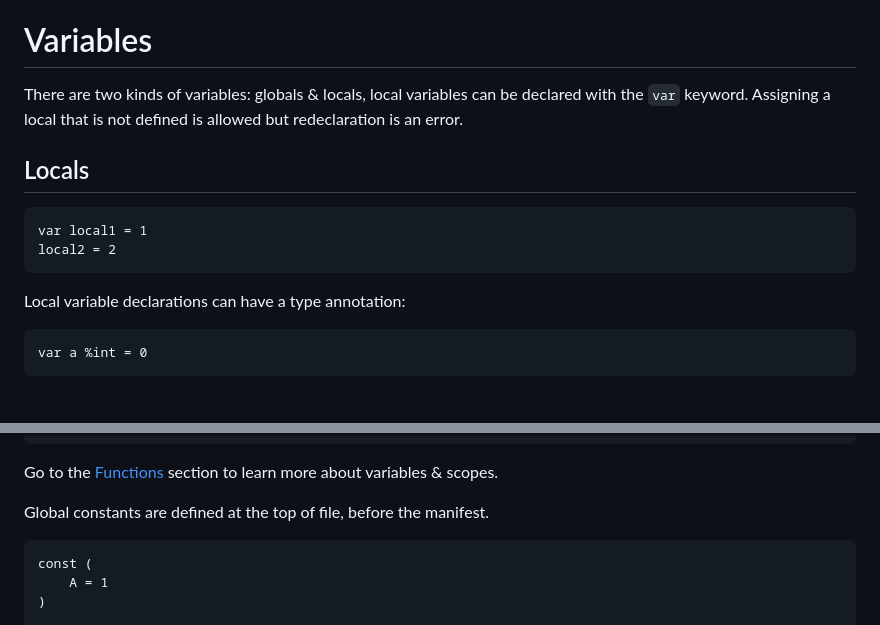
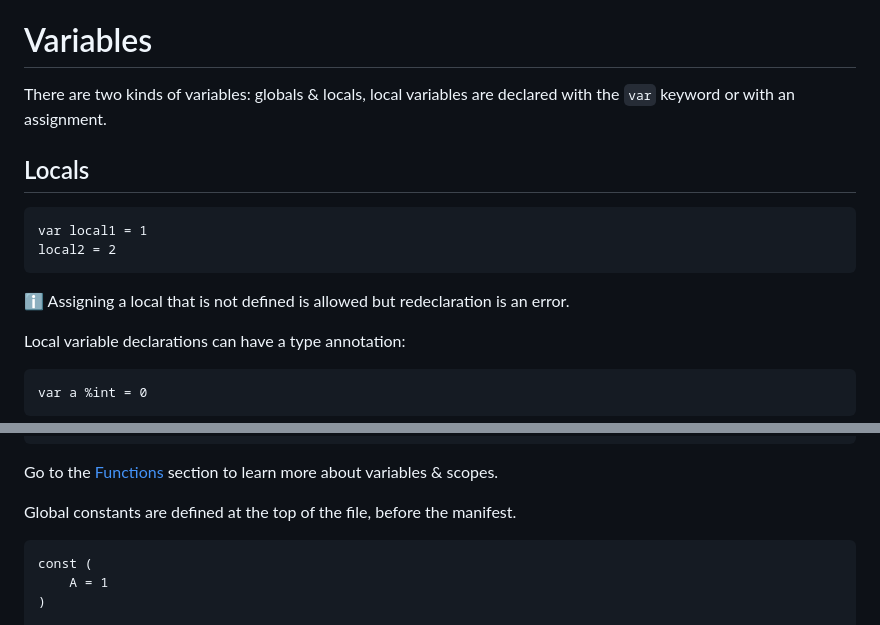
Before and after one commit to inoxlang/inox, a Markdown page: docs/language-basics.md, 2 parts joined by grey strips. Rendered like a GitHub page; blank space fills up the shorter version.

Commit message:
docs: update language basics

````diff
--- a/docs/language-basics.md
+++ b/docs/language-basics.md
@@ -79,15 +79,15 @@
 
 # Variables
 
-There are two kinds of variables: globals & locals, local variables can be declared with the `var` keyword.
-Assigning a local that is not defined is allowed but redeclaration is an error.
-
+There are two kinds of variables: globals & locals, local variables are declared with the `var` keyword or with an assignment.
 ## Locals
 
 ```
 var local1 = 1
 local2 = 2
 ```
+
+ℹ️ Assigning a local that is not defined is allowed but redeclaration is an error.
 
 Local variable declarations can have a type annotation:
 ```
@@ -111,7 +111,7 @@ Go to the [Functions](#functions) section to learn more about variables & scopes
 
 
 
-Global constants are defined at the top of file, before the manifest.
+Global constants are defined at the top of the file, before the manifest.
 ```
 const (
     A = 1
````
